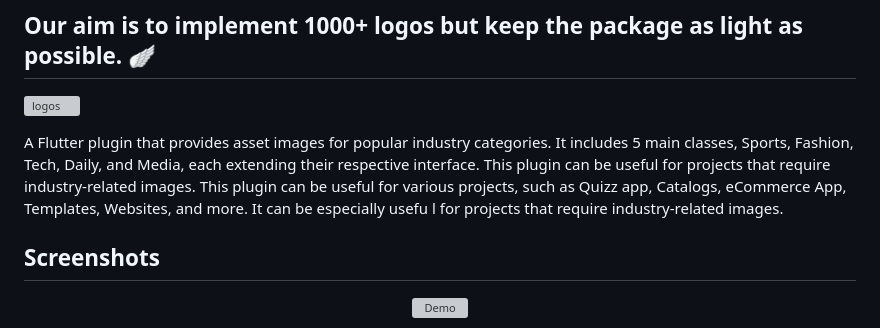
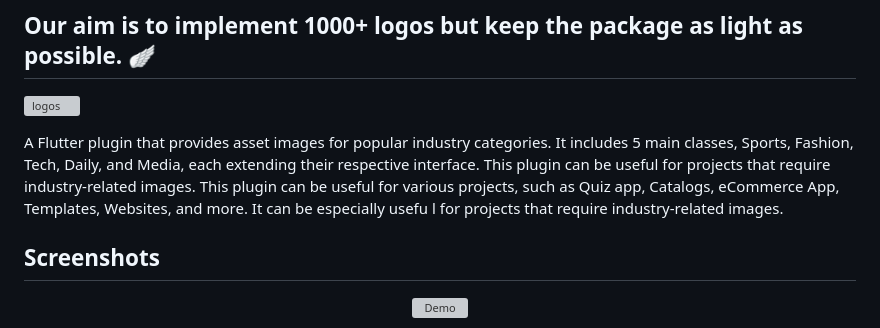
Before and after one commit to JordyHers-org/flutter_any_logo, a Markdown page: README.md, the part around the change. Rendered like a GitHub page; grey boxes are pictures that could not be loaded.

Commit message:
fixed typo

```diff
--- a/README.md
+++ b/README.md
@@ -10,7 +10,7 @@
 A Flutter plugin that provides asset images for popular industry categories.
 It includes 5 main classes, Sports, Fashion, Tech, Daily, and Media, each extending their respective interface.
 This plugin can be useful for projects that require industry-related images. This plugin can be useful for various
-projects, such as Quizz app, Catalogs, eCommerce App, Templates, Websites, and more. It can be especially usefu
+projects, such as Quiz app, Catalogs, eCommerce App, Templates, Websites, and more. It can be especially usefu
 l for projects that require industry-related images.
 
 
```
